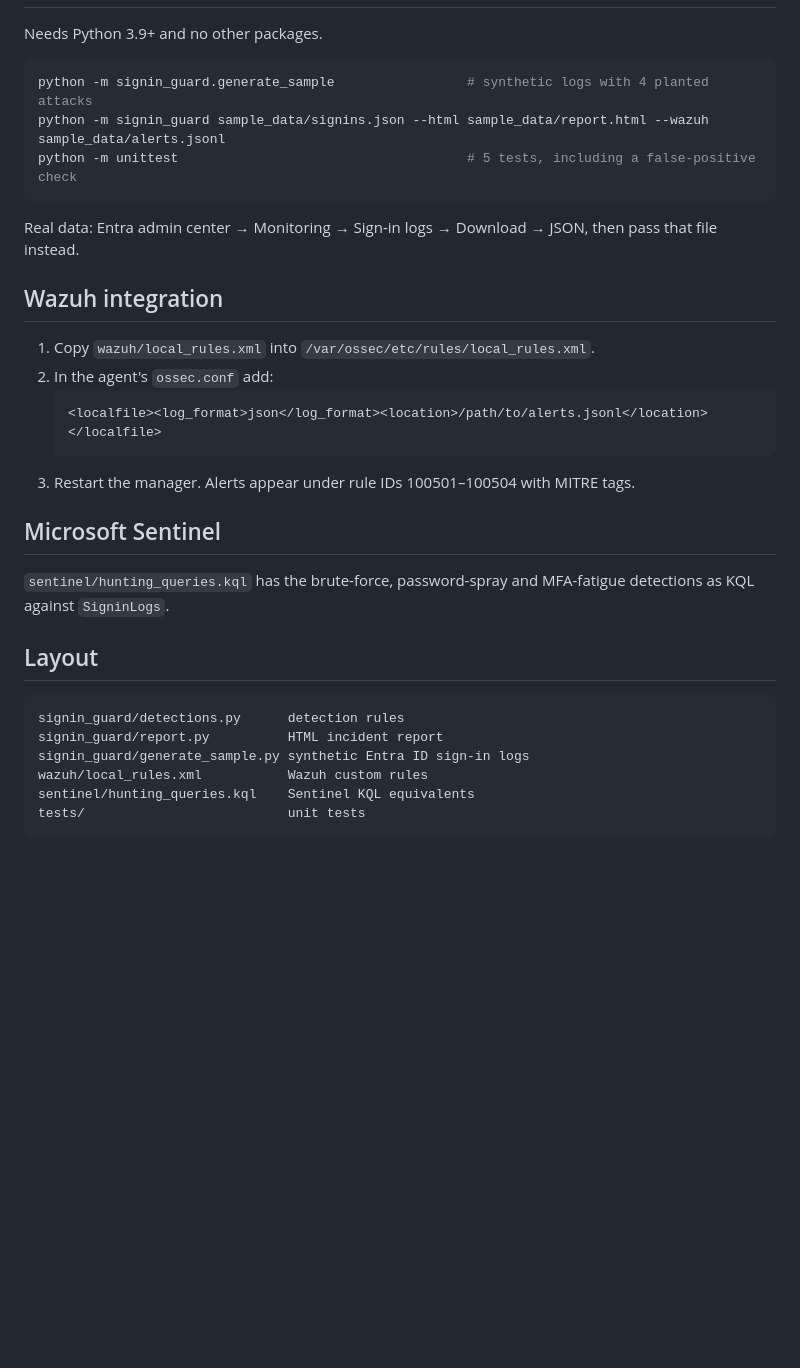
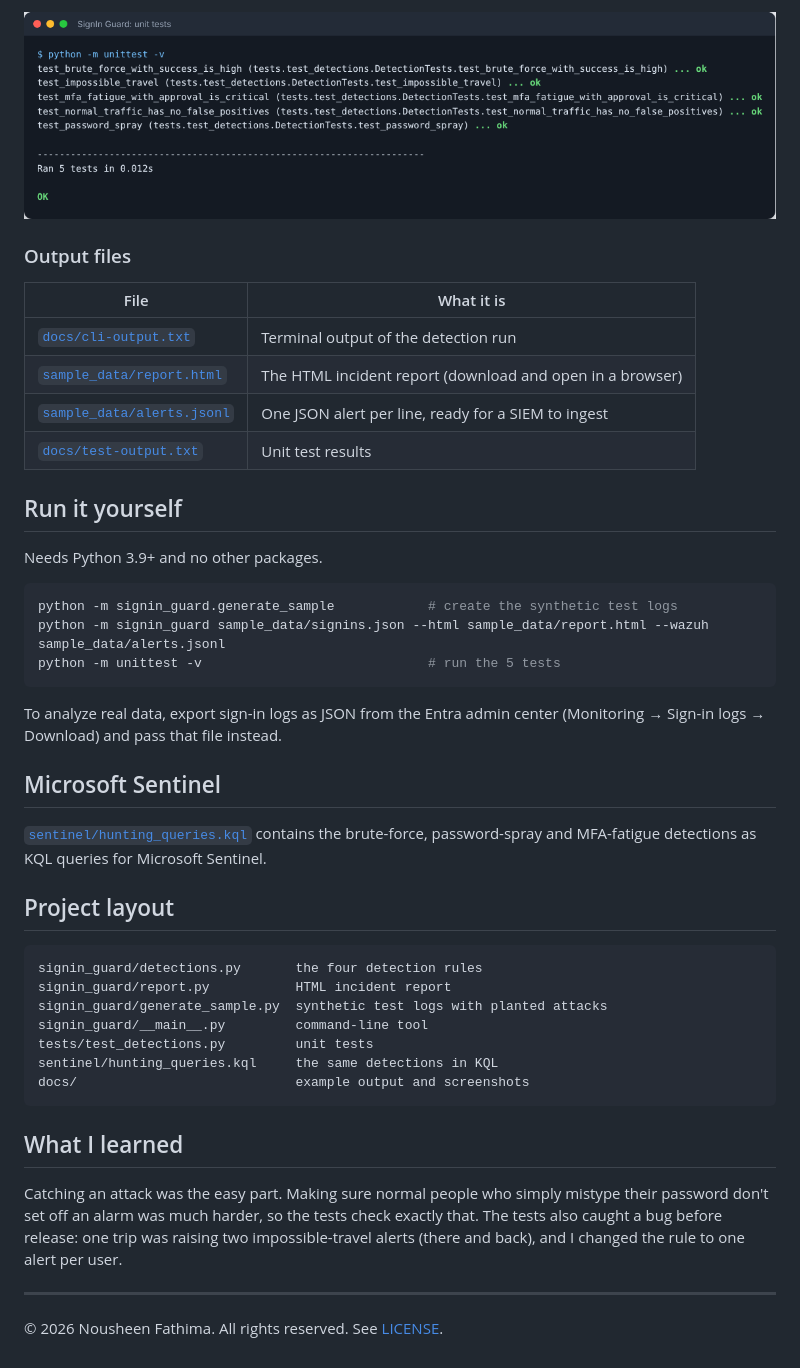
Before and after one commit to nosheenfathima02-cmd/signin-guard, a Markdown page: README.md, the part around one of its changes. Drawn GitHub-style; pictures changed too: docs/test-output.png (added); blank space fills up the shorter version.

````diff
--- a/README.md
+++ b/README.md
@@ -18,34 +32,45 @@ Each alert in the report includes a response playbook step (revoke sessions, blo
+![Unit tests](docs/test-output.png)
+
+### Output files
+
+| File | What it is |
+|---|---|
+| [`docs/cli-output.txt`](docs/cli-output.txt) | Terminal output of the detection run |
+| [`sample_data/report.html`](sample_data/report.html) | The HTML incident report (download and open in a browser) |
+| [`sample_data/alerts.jsonl`](sample_data/alerts.jsonl) | One JSON alert per line, ready for a SIEM to ingest |
+| [`docs/test-output.txt`](docs/test-output.txt) | Unit test results |
+
+## Run it yourself
 
 Needs Python 3.9+ and no other packages.
 
 ```bash
-python -m signin_guard.generate_sample                 # synthetic logs with 4 planted attacks
+python -m signin_guard.generate_sample            # create the synthetic test logs
 python -m signin_guard sample_data/signins.json --html sample_data/report.html --wazuh sample_data/alerts.jsonl
-python -m unittest                                     # 5 tests, including a false-positive check
+python -m unittest -v                             # run the 5 tests
 ```
 
-Real data: Entra admin center → Monitoring → Sign-in logs → Download → JSON, then pass that file instead.
-
-## Wazuh integration
-
-1. Copy `wazuh/local_rules.xml` into `/var/ossec/etc/rules/local_rules.xml`.
-2. In the agent's `ossec.conf` add:
-   ```xml
-   <localfile><log_format>json</log_format><location>/path/to/alerts.jsonl</location></localfile>
-   ```
-3. Restart the manager. Alerts appear under rule IDs 100501–100504 with MITRE tags.
+To analyze real data, export sign-in logs as JSON from the Entra admin center (Monitoring → Sign-in logs → Download) and pass that file instead.
 
 ## Microsoft Sentinel
 
-`sentinel/hunting_queries.kql` has the brute-force, password-spray and MFA-fatigue detections as KQL against `SigninLogs`.
+[`sentinel/hunting_queries.kql`](sentinel/hunting_queries.kql) contains the brute-force, password-spray and MFA-fatigue detections as KQL queries for Microsoft Sentinel.
 
-## Layout
+## Project layout
 
 ```
-signin_guard/detections.py      detection rules
-signin_guard/report.py          HTML incident report
-signin_guard/generate_sample.py synthetic Entra ID sign-in logs
-wazuh/local_rules.xml           Wazuh custom rules
-sentinel/hunting_queries.kql    Sentinel KQL equivalents
-tests/                          unit tests
+signin_guard/detections.py       the four detection rules
+signin_guard/report.py           HTML incident report
+signin_guard/generate_sample.py  synthetic test logs with planted attacks
+signin_guard/__main__.py         command-line tool
+tests/test_detections.py         unit tests
+sentinel/hunting_queries.kql     the same detections in KQL
+docs/                            example output and screenshots
 ```
+
+## What I learned
+
+Catching an attack was the easy part. Making sure normal people who simply mistype their password don't set off an alarm was much harder, so the tests check exactly that. The tests also caught a bug before release: one trip was raising two impossible-travel alerts (there and back), and I changed the rule to one alert per user.
+
+---
+© 2026 Nousheen Fathima. All rights reserved. See [LICENSE](LICENSE).
````
Also changed, not shown: other parts of README.md (+24 -10 lines), docs/cli-output.png (added), docs/report.png, 7 other files.
